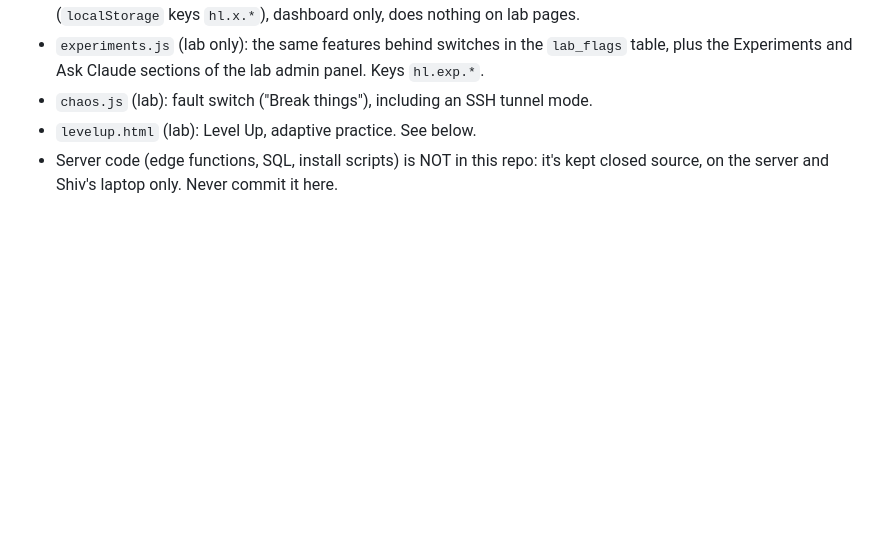
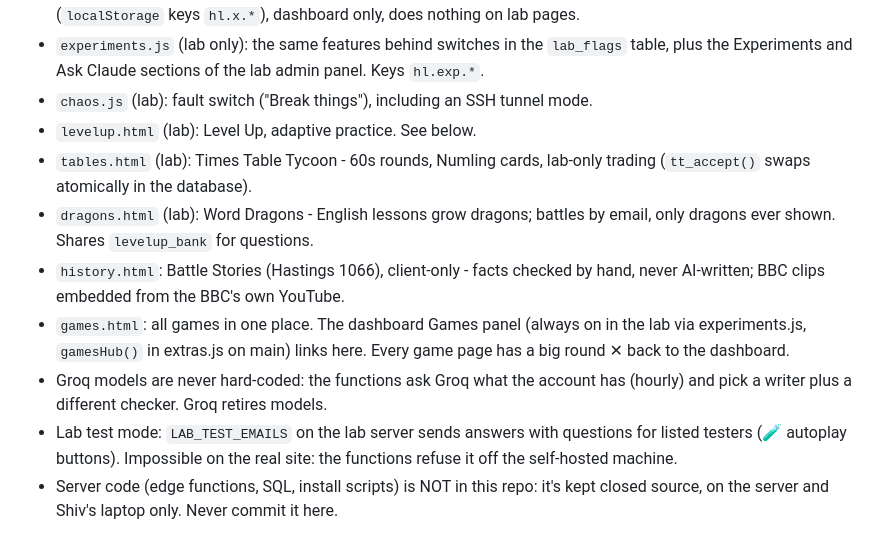
Before and after one commit to silocell/HEH-Homework, a Markdown page: CLAUDE.md, the part around the change. Rendered like a GitHub page; blank space fills up the shorter version.

```diff
--- a/CLAUDE.md
+++ b/CLAUDE.md
@@ -36,6 +36,20 @@ HEH-Launchpad-Lab checkout (`git archive lab <files> | tar -x`) and push its
   admin panel. Keys `hl.exp.*`.
 - `chaos.js` (lab): fault switch ("Break things"), including an SSH tunnel mode.
 - `levelup.html` (lab): Level Up, adaptive practice. See below.
+- `tables.html` (lab): Times Table Tycoon - 60s rounds, Numling cards, lab-only
+  trading (`tt_accept()` swaps atomically in the database).
+- `dragons.html` (lab): Word Dragons - English lessons grow dragons; battles by
+  email, only dragons ever shown. Shares `levelup_bank` for questions.
+- `history.html`: Battle Stories (Hastings 1066), client-only - facts checked by
+  hand, never AI-written; BBC clips embedded from the BBC's own YouTube.
+- `games.html`: all games in one place. The dashboard Games panel (always on in
+  the lab via experiments.js, `gamesHub()` in extras.js on main) links here.
+  Every game page has a big round ✕ back to the dashboard.
+- Groq models are never hard-coded: the functions ask Groq what the account has
+  (hourly) and pick a writer plus a different checker. Groq retires models.
+- Lab test mode: `LAB_TEST_EMAILS` on the lab server sends answers with
+  questions for listed testers (🧪 autoplay buttons). Impossible on the real
+  site: the functions refuse it off the self-hosted machine.
 - Server code (edge functions, SQL, install scripts) is NOT in this repo: it's kept closed source, on the server and Shiv's laptop only. Never commit it here.
 
 ## Level Up (lab, not on main yet)
```
Also changed, not shown: claude-context.md (+23 -0 lines).
